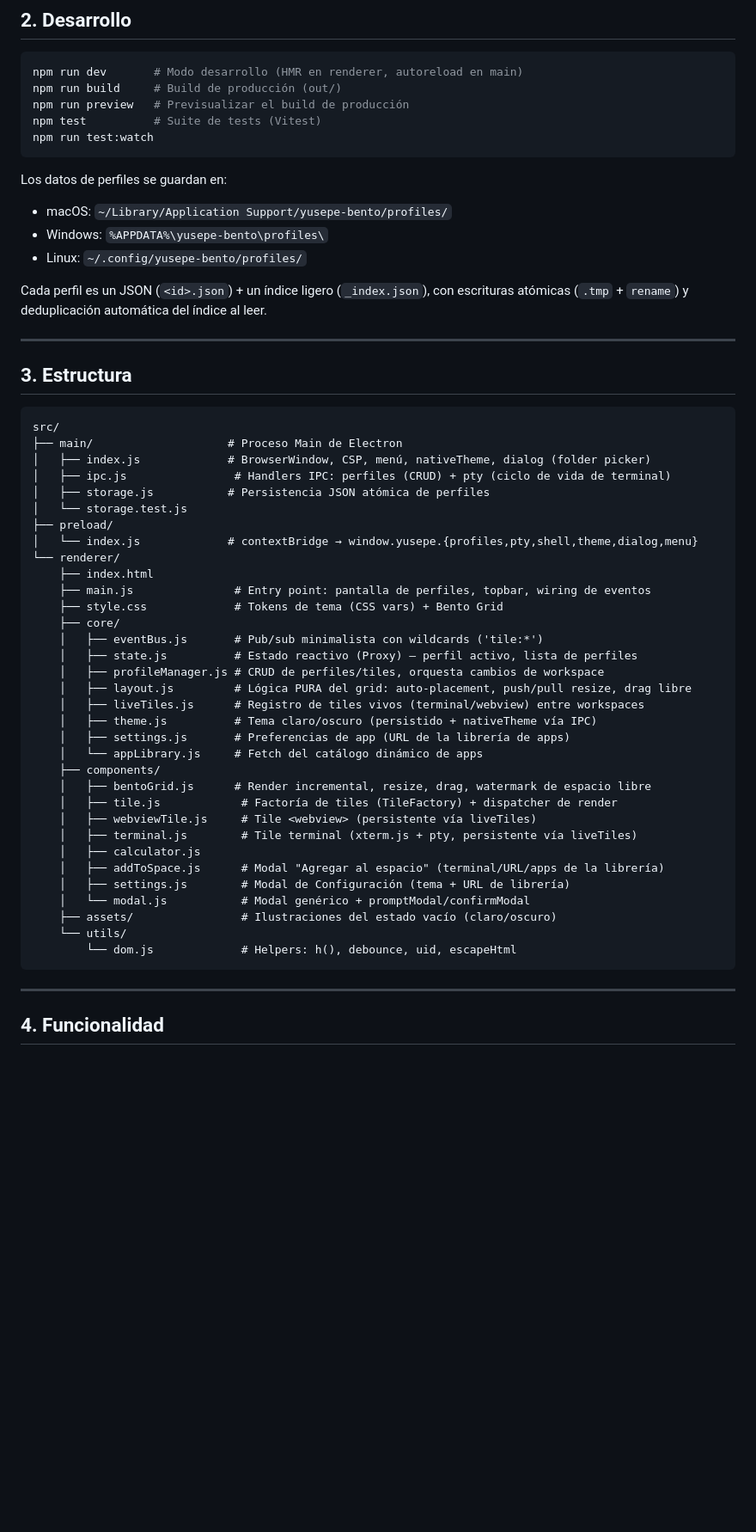
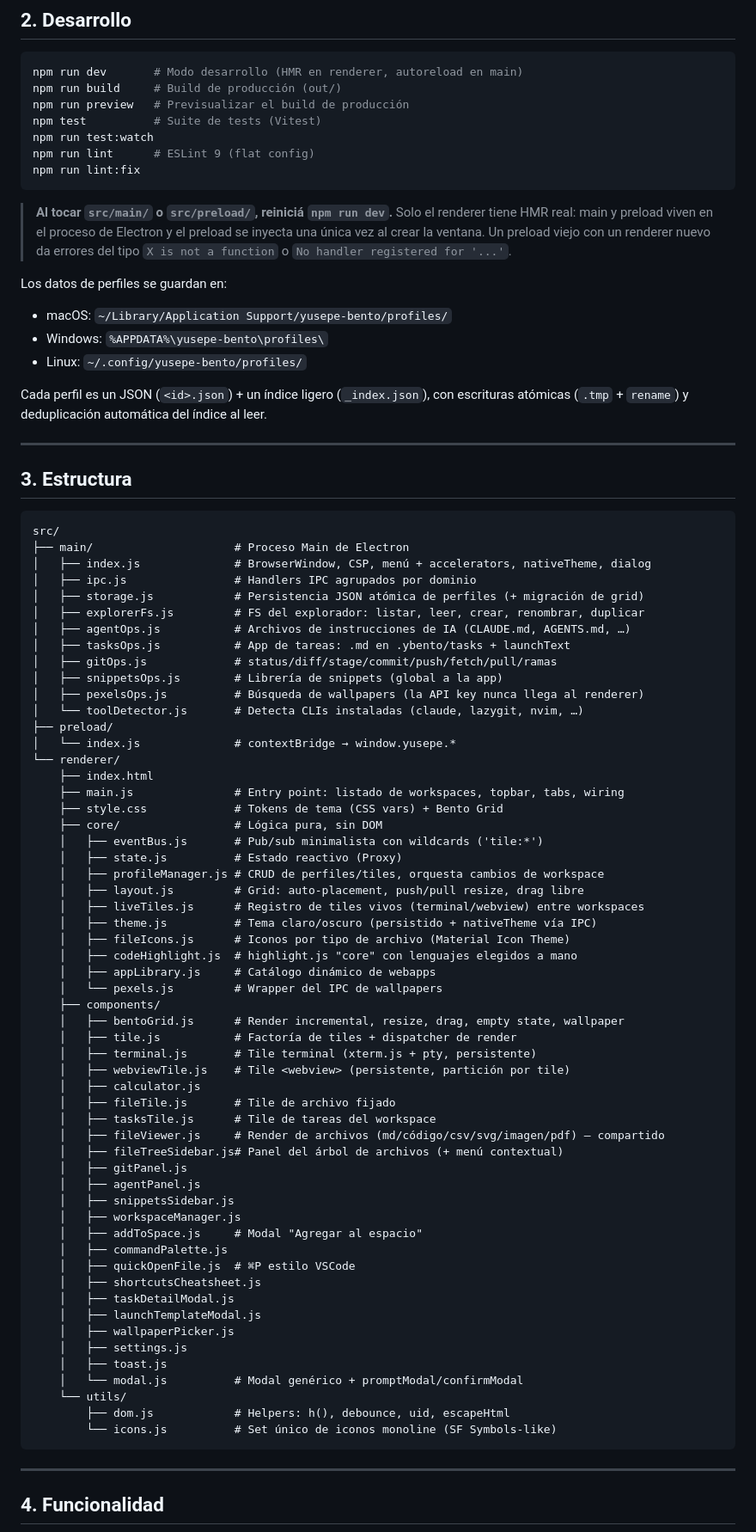
Before and after one commit to ferdodev/YUSEPE-bento, a Markdown page: README.md, the part around one of its changes. Shown at 86% size. Drawn GitHub-style; blank space fills up the shorter version.

````diff
--- a/README.md
+++ b/README.md
@@ -35,7 +36,15 @@ npm run build     # Build de producción (out/)
 npm run preview   # Previsualizar el build de producción
 npm test          # Suite de tests (Vitest)
 npm run test:watch
+npm run lint      # ESLint 9 (flat config)
+npm run lint:fix
 ```
+
+> **Al tocar `src/main/` o `src/preload/`, reiniciá `npm run dev`.** Solo el
+> renderer tiene HMR real: main y preload viven en el proceso de Electron y
+> el preload se inyecta una única vez al crear la ventana. Un preload viejo
+> con un renderer nuevo da errores del tipo `X is not a function` o
+> `No handler registered for '...'`.
 
 Los datos de perfiles se guardan en:
 - macOS:   `~/Library/Application Support/yusepe-bento/profiles/`
@@ -52,38 +61,61 @@ con escrituras atómicas (`.tmp` + `rename`) y deduplicación automática del
 
 ```
 src/
-├── main/                    # Proceso Main de Electron
-│   ├── index.js             # BrowserWindow, CSP, menú, nativeTheme, dialog (folder picker)
-│   ├── ipc.js                # Handlers IPC: perfiles (CRUD) + pty (ciclo de vida de terminal)
-│   ├── storage.js           # Persistencia JSON atómica de perfiles
-│   └── storage.test.js
+├── main/                     # Proceso Main de Electron
+│   ├── index.js              # BrowserWindow, CSP, menú + accelerators, nativeTheme, dialog
+│   ├── ipc.js                # Handlers IPC agrupados por dominio
+│   ├── storage.js            # Persistencia JSON atómica de perfiles (+ migración de grid)
+│   ├── explorerFs.js         # FS del explorador: listar, leer, crear, renombrar, duplicar
+│   ├── agentOps.js           # Archivos de instrucciones de IA (CLAUDE.md, AGENTS.md, …)
+│   ├── tasksOps.js           # App de tareas: .md en .ybento/tasks + launchText
+│   ├── gitOps.js             # status/diff/stage/commit/push/fetch/pull/ramas
+│   ├── snippetsOps.js        # Librería de snippets (global a la app)
+│   ├── pexelsOps.js          # Búsqueda de wallpapers (la API key nunca llega al renderer)
+│   └── toolDetector.js       # Detecta CLIs instaladas (claude, lazygit, nvim, …)
 ├── preload/
-│   └── index.js             # contextBridge → window.yusepe.{profiles,pty,shell,theme,dialog,menu}
+│   └── index.js              # contextBridge → window.yusepe.*
 └── renderer/
     ├── index.html
-    ├── main.js               # Entry point: pantalla de perfiles, topbar, wiring de eventos
+    ├── main.js               # Entry point: listado de workspaces, topbar, tabs, wiring
     ├── style.css             # Tokens de tema (CSS vars) + Bento Grid
-    ├── core/
+    ├── core/                 # Lógica pura, sin DOM
     │   ├── eventBus.js       # Pub/sub minimalista con wildcards ('tile:*')
-    │   ├── state.js          # Estado reactivo (Proxy) — perfil activo, lista de perfiles
+    │   ├── state.js          # Estado reactivo (Proxy)
     │   ├── profileManager.js # CRUD de perfiles/tiles, orquesta cambios de workspace
-    │   ├── layout.js         # Lógica PURA del grid: auto-placement, push/pull resize, drag libre
+    │   ├── layout.js         # Grid: auto-placement, push/pull resize, drag libre
     │   ├── liveTiles.js      # Registro de tiles vivos (terminal/webview) entre workspaces
     │   ├── theme.js          # Tema claro/oscuro (persistido + nativeTheme vía IPC)
-    │   ├── settings.js       # Preferencias de app (URL de la librería de apps)
-    │   └── appLibrary.js     # Fetch del catálogo dinámico de apps
+    │   ├── fileIcons.js      # Iconos por tipo de archivo (Material Icon Theme)
+    │   ├── codeHighlight.js  # highlight.js "core" con lenguajes elegidos a mano
+    │   ├── appLibrary.js     # Catálogo dinámico de webapps
+    │   └── pexels.js         # Wrapper del IPC de wallpapers
     ├── components/
-    │   ├── bentoGrid.js      # Render incremental, resize, drag, watermark de espacio libre
-    │   ├── tile.js            # Factoría de tiles (TileFactory) + dispatcher de render
-    │   ├── webviewTile.js     # Tile <webview> (persistente vía liveTiles)
-    │   ├── terminal.js        # Tile terminal (xterm.js + pty, persistente vía liveTiles)
+    │   ├── bentoGrid.js      # Render incremental, resize, drag, empty state, wallpaper
+    │   ├── tile.js           # Factoría de tiles + dispatcher de render
+    │   ├── terminal.js       # Tile terminal (xterm.js + pty, persistente)
+    │   ├── webviewTile.js    # Tile <webview> (persistente, partición por tile)
     │   ├── calculator.js
-    │   ├── addToSpace.js      # Modal "Agregar al espacio" (terminal/URL/apps de la librería)
-    │   ├── settings.js        # Modal de Configuración (tema + URL de librería)
-    │   └── modal.js           # Modal genérico + promptModal/confirmModal
-    ├── assets/                # Ilustraciones del estado vacío (claro/oscuro)
+    │   ├── fileTile.js       # Tile de archivo fijado
+    │   ├── tasksTile.js      # Tile de tareas del workspace
+    │   ├── fileViewer.js     # Render de archivos (md/código/csv/svg/imagen/pdf) — compartido
+    │   ├── fileTreeSidebar.js# Panel del árbol de archivos (+ menú contextual)
+    │   ├── gitPanel.js
+    │   ├── agentPanel.js
+    │   ├── snippetsSidebar.js
+    │   ├── workspaceManager.js
+    │   ├── addToSpace.js     # Modal "Agregar al espacio"
+    │   ├── commandPalette.js
+    │   ├── quickOpenFile.js  # ⌘P estilo VSCode
+    │   ├── shortcutsCheatsheet.js
+    │   ├── taskDetailModal.js
+    │   ├── launchTemplateModal.js
+    │   ├── wallpaperPicker.js
+    │   ├── settings.js
+    │   ├── toast.js
+    │   └── modal.js          # Modal genérico + promptModal/confirmModal
     └── utils/
-        └── dom.js             # Helpers: h(), debounce, uid, escapeHtml
+        ├── dom.js            # Helpers: h(), debounce, uid, escapeHtml
+        └── icons.js          # Set único de iconos monoline (SF Symbols-like)
 ```
 
 ---
````
Also changed, not shown: other parts of README.md (+178 -109 lines).
